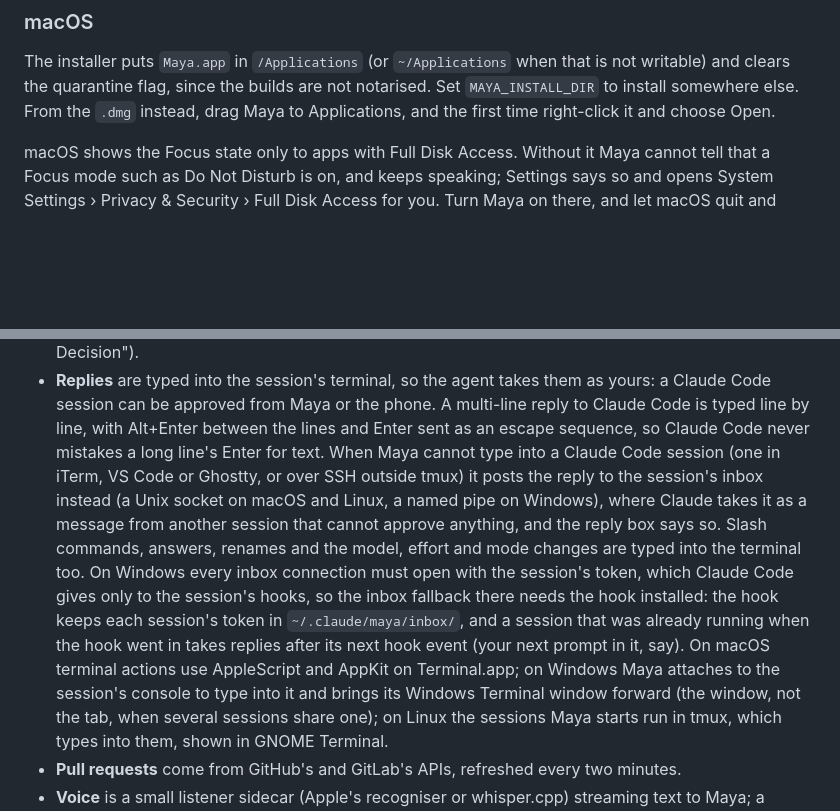
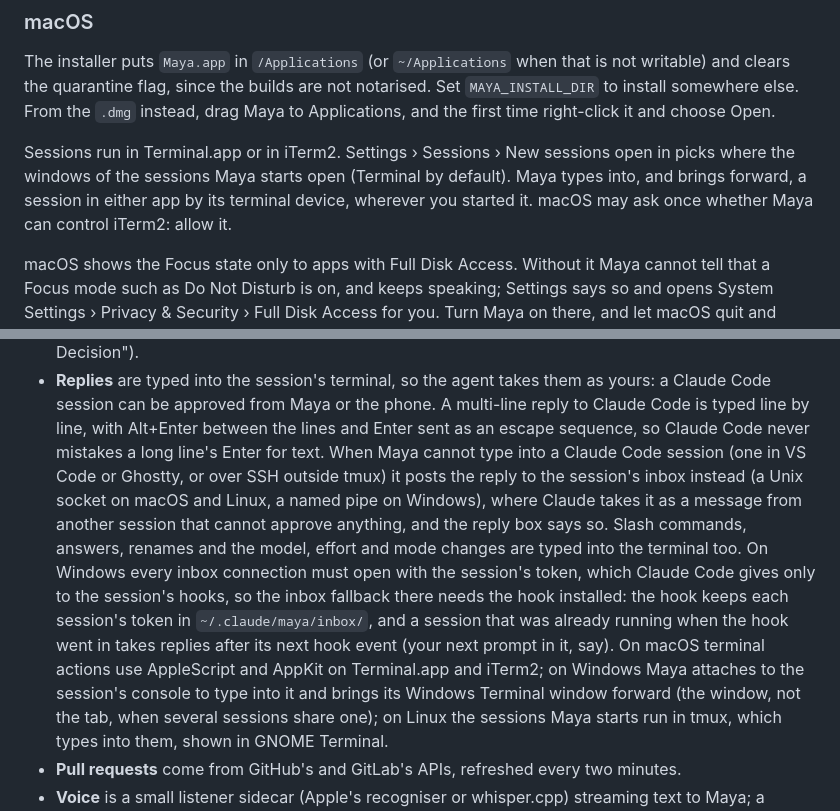
Before and after one commit to dosaki/maya, a Markdown page: README.md, 2 parts joined by grey strips. Drawn GitHub-style; blank space fills up the shorter version.

Commit message:
docs: describe iTerm2 sessions

```diff
--- a/README.md
+++ b/README.md
@@ -117,6 +117,12 @@ that is not writable) and clears the quarantine flag, since the builds are
 not notarised. Set `MAYA_INSTALL_DIR` to install somewhere else. From the
 `.dmg` instead, drag Maya to Applications, and the first time right-click
 it and choose Open.
+
+Sessions run in Terminal.app or in iTerm2. Settings › Sessions › New
+sessions open in picks where the windows of the sessions Maya starts open
+(Terminal by default). Maya types into, and brings forward, a session in
+either app by its terminal device, wherever you started it. macOS may ask
+once whether Maya can control iTerm2: allow it.
 
 macOS shows the Focus state only to apps with Full Disk Access. Without it
 Maya cannot tell that a Focus mode such as Do Not Disturb is on, and keeps
@@ -499,7 +505,7 @@ write and drives them through their own interfaces.
   Alt+Enter between the lines and Enter sent as an escape sequence, so
   Claude Code never mistakes a long line's Enter for text. When Maya
   cannot type into a Claude Code session (one
-  in iTerm, VS Code or Ghostty, or over SSH outside tmux) it posts the
+  in VS Code or Ghostty, or over SSH outside tmux) it posts the
   reply to the session's inbox instead (a Unix socket on macOS and Linux,
   a named pipe on Windows), where Claude takes it as a message from
   another session that cannot approve anything, and the reply box says
@@ -510,7 +516,7 @@ write and drives them through their own interfaces.
   each session's token in `~/.claude/maya/inbox/`, and a session that was
   already running when the hook went in takes replies after its next hook
   event (your next prompt in it, say). On macOS terminal actions use AppleScript and AppKit on
-  Terminal.app; on Windows Maya attaches to the session's console to type
+  Terminal.app and iTerm2; on Windows Maya attaches to the session's console to type
   into it and brings its Windows Terminal window forward (the window, not
   the tab, when several sessions share one); on Linux the sessions Maya
   starts run in tmux, which types into them, shown in GNOME Terminal.
```
Also changed, not shown: docs/DEVELOPING.md (+3 -1 lines).
